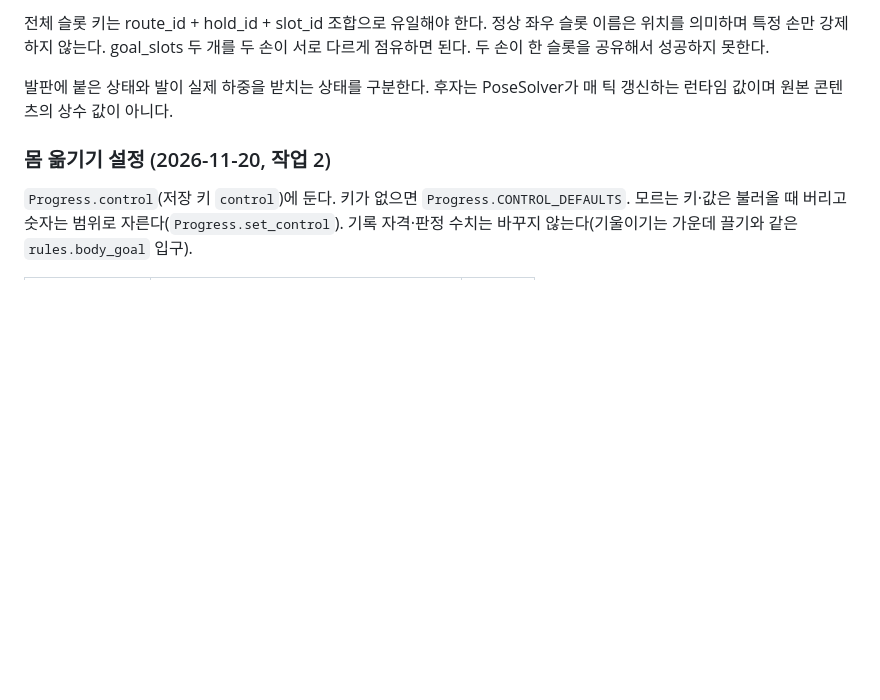
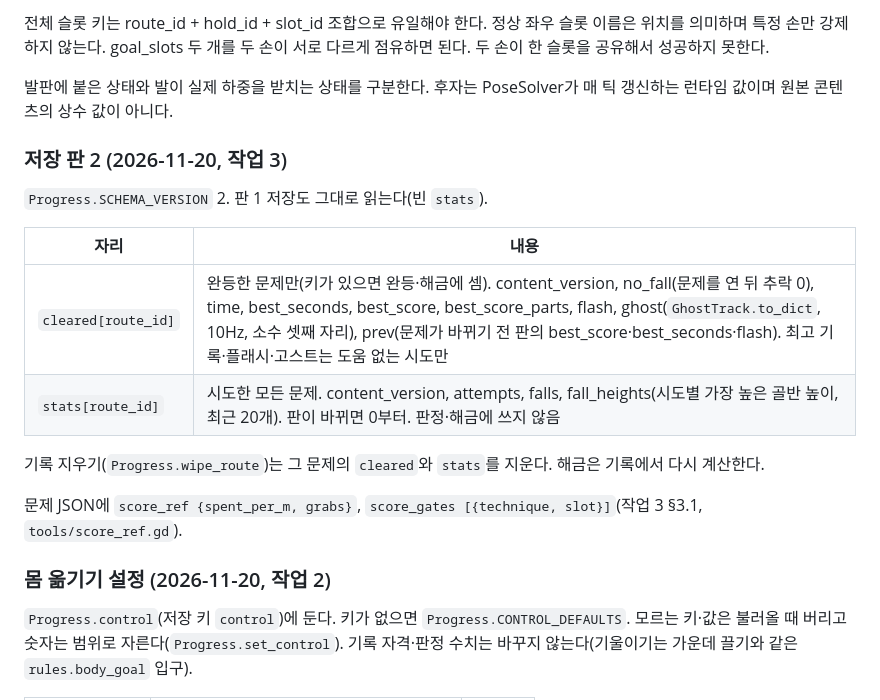
Before and after one commit to ysc1230/climb_game, a Markdown page: docs/09_data_and_save.md, the part around the change. Drawn GitHub-style; blank space fills up the shorter version.

```diff
--- a/docs/09_data_and_save.md
+++ b/docs/09_data_and_save.md
@@ -62,6 +62,19 @@
 전체 슬롯 키는 route_id + hold_id + slot_id 조합으로 유일해야 한다. 정상 좌우 슬롯 이름은 위치를 의미하며 특정 손만 강제하지 않는다. goal_slots 두 개를 두 손이 서로 다르게 점유하면 된다. 두 손이 한 슬롯을 공유해서 성공하지 못한다.
 
 발판에 붙은 상태와 발이 실제 하중을 받치는 상태를 구분한다. 후자는 PoseSolver가 매 틱 갱신하는 런타임 값이며 원본 콘텐츠의 상수 값이 아니다.
+
+### 저장 판 2 (2026-11-20, 작업 3)
+
+`Progress.SCHEMA_VERSION` 2. 판 1 저장도 그대로 읽는다(빈 `stats`).
+
+| 자리 | 내용 |
+| --- | --- |
+| `cleared[route_id]` | 완등한 문제만(키가 있으면 완등·해금에 셈). content_version, no_fall(문제를 연 뒤 추락 0), time, best_seconds, best_score, best_score_parts, flash, ghost(`GhostTrack.to_dict`, 10Hz, 소수 셋째 자리), prev(문제가 바뀌기 전 판의 best_score·best_seconds·flash). 최고 기록·플래시·고스트는 도움 없는 시도만 |
+| `stats[route_id]` | 시도한 모든 문제. content_version, attempts, falls, fall_heights(시도별 가장 높은 골반 높이, 최근 20개). 판이 바뀌면 0부터. 판정·해금에 쓰지 않음 |
+
+기록 지우기(`Progress.wipe_route`)는 그 문제의 `cleared`와 `stats`를 지운다. 해금은 기록에서 다시 계산한다.
+
+문제 JSON에 `score_ref {spent_per_m, grabs}`, `score_gates [{technique, slot}]`(작업 3 §3.1, `tools/score_ref.gd`).
 
 ### 몸 옮기기 설정 (2026-11-20, 작업 2)
 
```
Also changed, not shown: docs/18_screen_spec.md (+9 -0 lines), docs/23_dev_readiness_review.md (+4 -0 lines), docs/images/grade_card.png (added), docs/images/score_cards.png (added), docs/images/score_result.png (added), docs/images/wipe_confirm.png (added), 12 other files.
